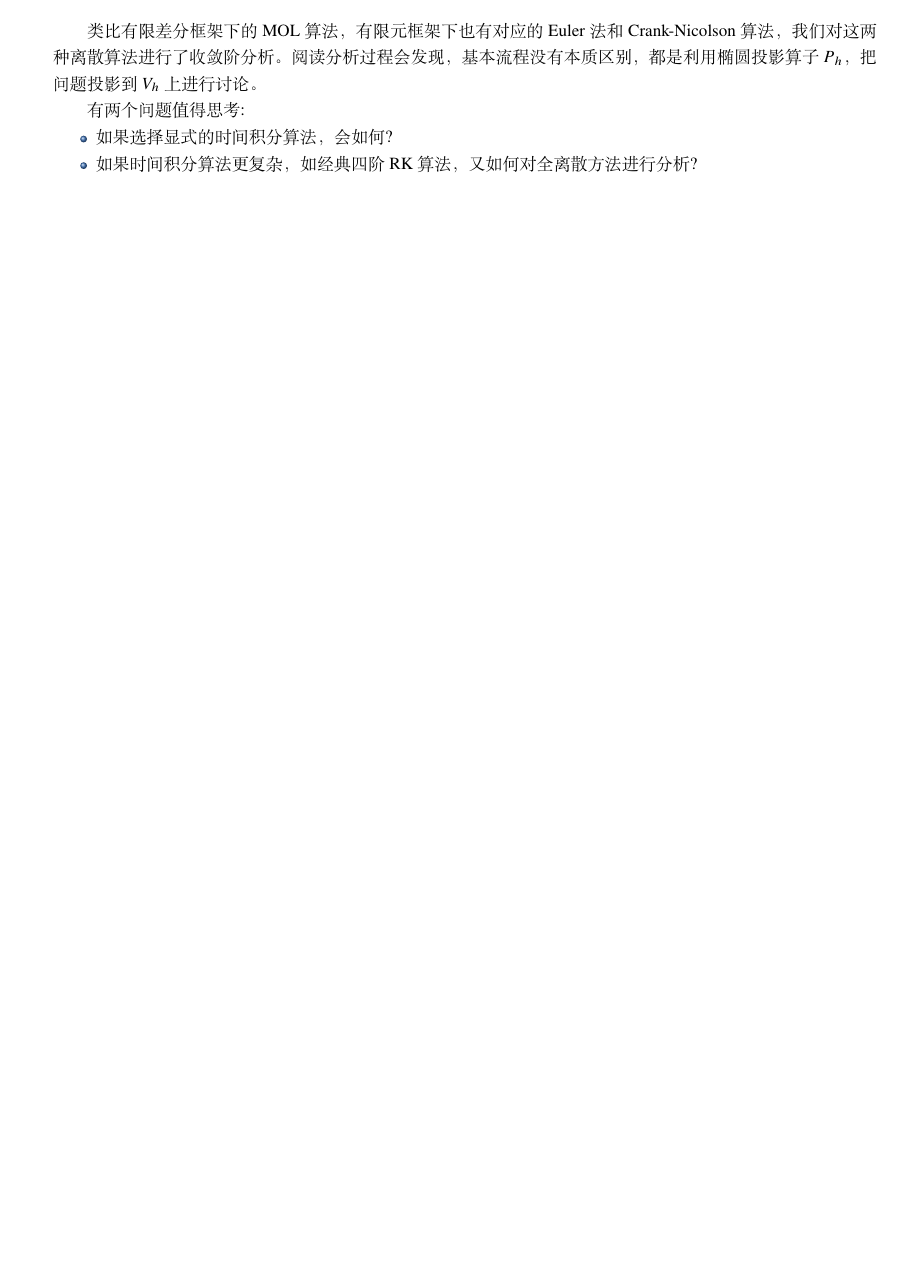
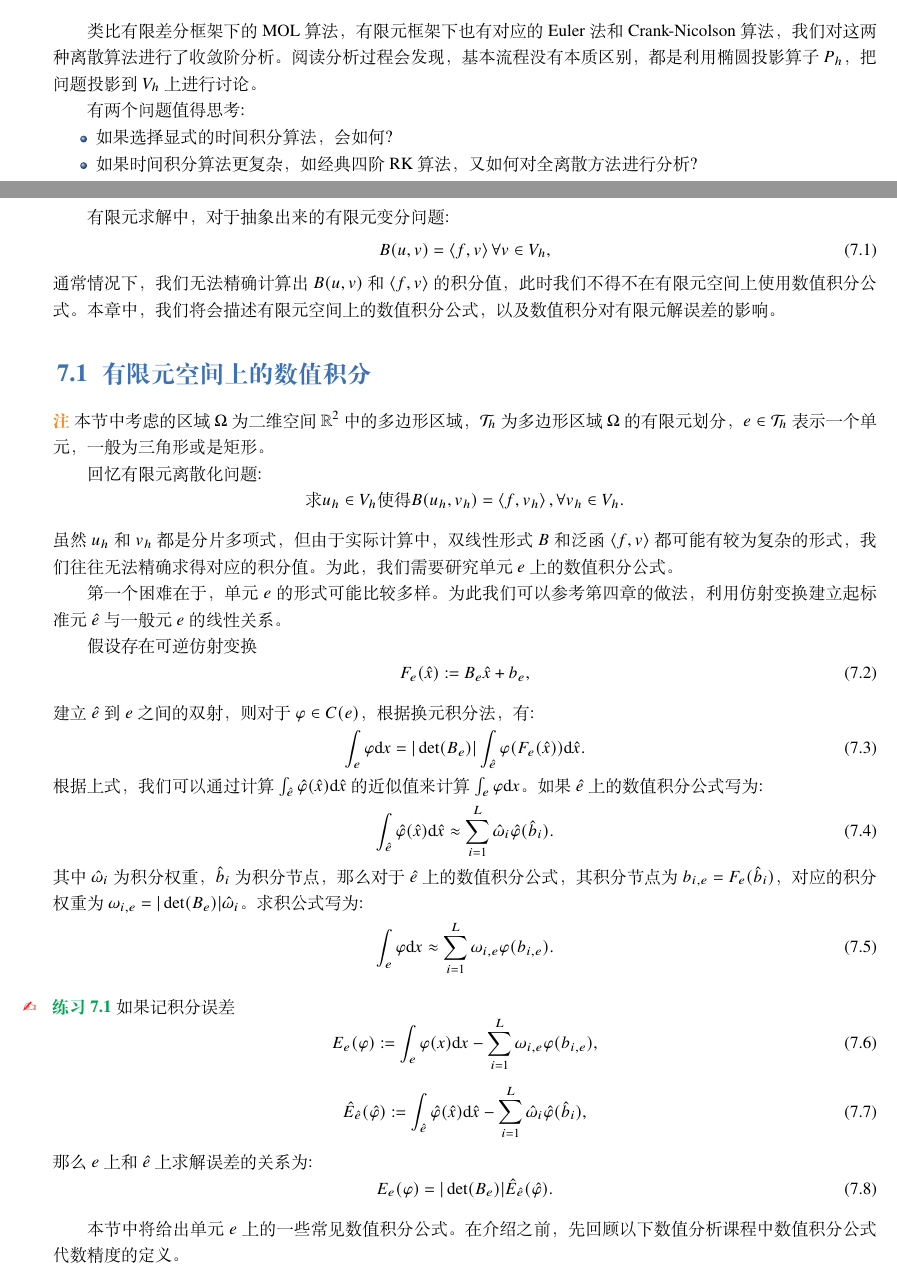
Before and after one commit to hsmath2017/FEMethod, a LaTeX book (note/note.tex, which reads note/chap7.tex): part of page 59 of 59 before the commit and two parts of pages 60 and 61 of 63 after it, the two joined at a grey line, cut so that both start at the same text, the shorter picture padded with empty space. The pictures show the PDF file note/note.pdf that the author committed with the source.

Commit message:
ch7 begin

```diff
--- /dev/null
+++ b/note/chap7.tex
@@ -0,0 +1,99 @@
+\chapter{有限元与数值积分}
+有限元求解中，对于抽象出来的有限元变分问题:
+\begin{equation}
+    B(u,v)=\innerprod{f}{v}\forall v\in V_{h},
+\end{equation}
+通常情况下，我们无法精确计算出$B(u,v)$和$\innerprod{f}{v}$的积分值，此时我们不得不在有限元空间上使用数值积分公式。本章中，我们将会描述有限元空间上的数值积分公式，以及数值积分对有限元解误差的影响。
+\section{有限元空间上的数值积分}
+\begin{remark}
+    本节中考虑的区域$\Omega$为二维空间$\mathbb{R}^{2}$中的多边形区域，$\mathcal{T}_{h}$为多边形区域$\Omega$的有限元划分，$e\in\mathcal{T}_{h}$表示一个单元，一般为三角形或是矩形。
+\end{remark}
+回忆有限元离散化问题:
+\begin{equation*}
+    \text{求}u_{h}\in V_{h}\text{使得}B(u_{h},v_{h})=\innerprod{f}{v_{h}},\forall v_{h}\in V_{h}.
+\end{equation*}
+虽然$u_{h}$和$v_{h}$都是分片多项式，但由于实际计算中，双线性形式$B$和泛函$\innerprod{f}{v}$都可能有较为复杂的形式，我们往往无法精确求得对应的积分值。为此，我们需要研究单元$e$上的数值积分公式。
+
+第一个困难在于，单元$e$的形式可能比较多样。为此我们可以参考第四章的做法，利用仿射变换建立起标准元$\hat{e}$与一般元$e$的线性关系。
+
+假设存在可逆仿射变换
+\begin{equation}
+    F_{e}(\hat{x}):=B_{e}\hat{x}+b_{e},
+\end{equation}
+建立$\hat{e}$到$e$之间的双射，
+则对于$\varphi\in C(e)$，根据换元积分法，有:
+\begin{equation}
+    \int_{e}\varphi\dif x=|\det(B_{e})|\int_{\hat{e}}\varphi(F_{e}(\hat{x}))\dif\hat{x}.
+\end{equation}
+根据上式，我们可以通过计算$\int_{\hat{e}}\hat{\varphi}(\hat{x})\dif\hat{x}$的近似值来计算$\int_{e}\varphi \dif x$。如果$\hat{e}$上的数值积分公式写为:
+\begin{equation}
+    \int_{\hat{e}}\hat{\varphi}(\hat{x})\dif\hat{x}\approx\sum_{i=1}^{L}\hat{\omega}_{i}\hat{\varphi}(\hat{b}_{i}).
+\end{equation}
+其中$\hat{\omega}_{i}$为积分权重，$\hat{b}_{i}$为积分节点，那么对于$\hat{e}$上的数值积分公式，其积分节点为$b_{i,e}=F_{e}(\hat{b}_{i})$，对应的积分权重为$\omega_{i,e}=|\det(B_{e})|\hat{\omega}_{i}$。求积公式写为:
+\begin{equation}
+    \int_{e}\varphi\dif x\approx\sum_{i=1}^{L}\omega_{i,e}\varphi(b_{i,e}).
+\end{equation}
+\begin{exercise}
+    如果记积分误差
+    \begin{equation}
+        E_{e}(\varphi):=\int_{e}\varphi(x)\dif x-\sum_{i=1}^{L}\omega_{i,e}\varphi(b_{i,e}),
+    \end{equation}
+    \begin{equation}
+        \hat{E}_{\hat{e}}(\hat{\varphi}):=\int_{\hat{e}}\hat{\varphi}(\hat{x})\dif\hat{x}-\sum_{i=1}^{L}\hat{\omega}_{i}\hat{\varphi}(\hat{b}_{i}),
+    \end{equation}
+    那么$e$上和$\hat{e}$上求解误差的关系为:
+    \begin{equation}
+        E_{e}(\varphi)=|\det(B_{e})|\hat{E}_{\hat{e}}(\hat{\varphi}).
+    \end{equation}
+\end{exercise}
+本节中将给出单元$e$上的一些常见数值积分公式。在介绍之前，先回顾以下数值分析课程中数值积分公式代数精度的定义。
+\begin{definition}
+    如果
+    \begin{equation}
+    \int_{e}p\dif x=\sum_{i=1}^{L}\omega_{i,e}p(b_{i,e})
+    \end{equation}
+    对任何次数不超过$k$的多项式均成立，那么我们称该求积公式具有$k$阶代数精度。
+\end{definition}
+特别地，如果$e$是三角形区域，那么第四章中定义的\textbf{重心坐标}是非常有用的工具。本章中我们会多次用到积分性质，摘录如下:
+\begin{proposition}
+    \label{eq:integral_prop}
+    设$(\lambda_{1},\lambda_{2},\lambda_{3})$是$e$上点的重心坐标，则:
+    \begin{equation}
+        \int_{e}\lambda_{1}^{m}\lambda_{2}^{n}\lambda_{3}^{k}\dif x\dif y=2m(e)\frac{m!n!k!}{(m+n+k+2)!}.
+    \end{equation}
+    $m(e)$表示$e$的测度，此处意为面积，下同。
+\end{proposition}
+\subsection{三角单元上的求积公式}
+这一部分将介绍$e$为三角形单元时可以使用的一些求积公式。值得注意的是，对于一个给定的代数精度$p$，对应的数值积分公式不一定唯一。
+\subsubsection{一次代数精度}
+\begin{proposition}
+    设$e$是一个三角形，$a_{i}$为这个三角形的三个顶点，$a=\frac{a_{1}+a_{2}+a_{3}}{3}$为这个三角形的重心，那么求积公式
+    \begin{equation}
+        \int_{e}\varphi(x)\dif x\approx m(e)\varphi(a)
+    \end{equation}
+    具有一次代数精度。
+\end{proposition}
+\begin{proof}
+    对于$e$上任何一个一次多项式$p(x)$，可以用重心坐标表示为:
+    \begin{equation}
+        p(x)=\sum_{i=1}^{3}p(a_{i})\lambda_{i}(x).
+    \end{equation}
+    由命题\ref{eq:integral_prop}，有:
+    \begin{equation}
+        \int_{e}p(x)\dif x=\frac{m(e)}{3}\sum_{i=1}^{3}p(a_{i})=m(e)p(a).
+    \end{equation}
+    因此这个求积公式具有一次代数精度。
+\end{proof}
+\subsubsection{二次代数精度}
+\begin{proposition}
+    设$e$是一个三角形，$a_{i}$是按逆时针方向排列的三个顶点，$a_{ij}$为边$a_{i}a_{j}$的中点，那么求积公式
+    \begin{equation}
+        \int_{\hat{e}}\varphi(x)\dif x\approx\frac{m(e)}{3}\sum_{1\le i<j\le 3}\varphi(a_{ij})
+    \end{equation}
+    具有二次代数精度。
+\end{proposition}
+\begin{proof}
+    设$p$为$e$上的一个二次多项式，用面积坐标表示该多项式如下:
+    \begin{equation}
+        p(x)=\alpha_{1}\lambda_{1}^{2}(x)+\alpha_{2}\lambda_{2}^{2}(x)+\alpha_{3}\lambda_{3}^{2}(x)+\alpha_{4}\lambda_{1}(x)\lambda_{2}(x)+\alpha_{5}\lambda_{2}(x)\lambda_{3}(x)+\alpha_{6}\lambda_{3}(x)\lambda_{1}(x).
+    \end{equation}
@@ -0,0 +115,5 @@
+    \end{equation}
+\end{proof}
+\begin{exercise}
+    使用类似的思路，用$a_{1},a_{2},a_{3}$和三角形重心$g$处的函数值构造一个二次代数精度的求积公式。
+\end{exercise}
```
Also changed, not shown: note/note.tex (+1 -0 lines), note/note.pdf, note/chap7.tex (15 more changed lines).
